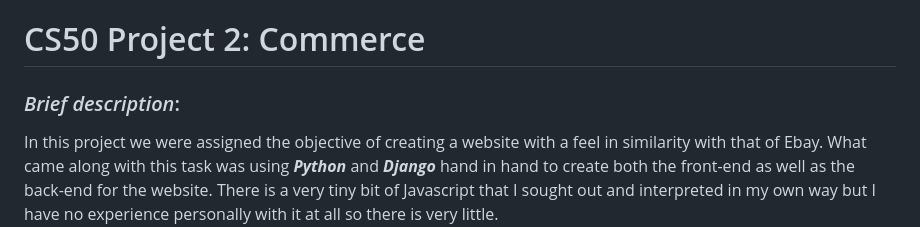
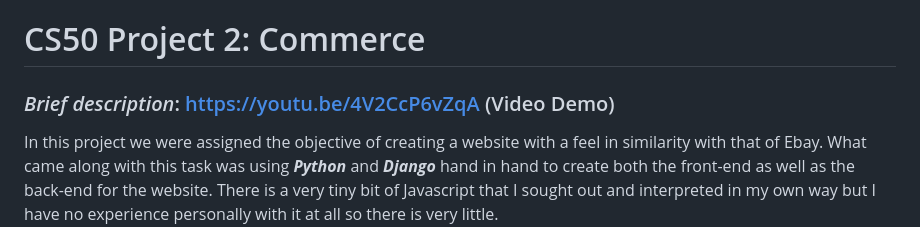
Before and after one commit to NearBee/Commerce, a Markdown page: README.md, the part around the change. GitHub-like rendering.

Commit message:
Updated README with Video Demo

```diff
--- a/README.md
+++ b/README.md
@@ -1,6 +1,6 @@
 # CS50 Project 2: Commerce
 
-### *Brief description*:
+### *Brief description*:  https://youtu.be/4V2CcP6vZqA (Video Demo)
 In this project we were assigned the objective of creating a website with a feel in similarity with that of Ebay. What came along with this task was using ***Python*** and ***Django*** hand in hand to create both the front-end as well as the back-end for the website. There is a very tiny bit of Javascript that I sought out and interpreted in my own way but I have no experience personally with it at all so there is very little.
 
 ---
```
